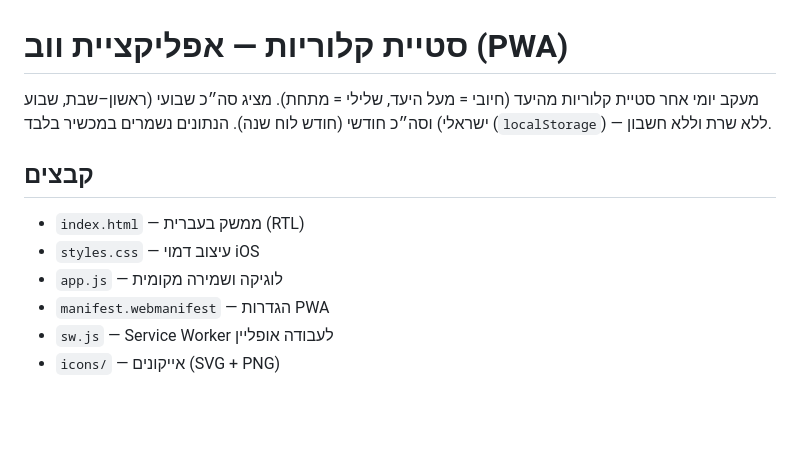
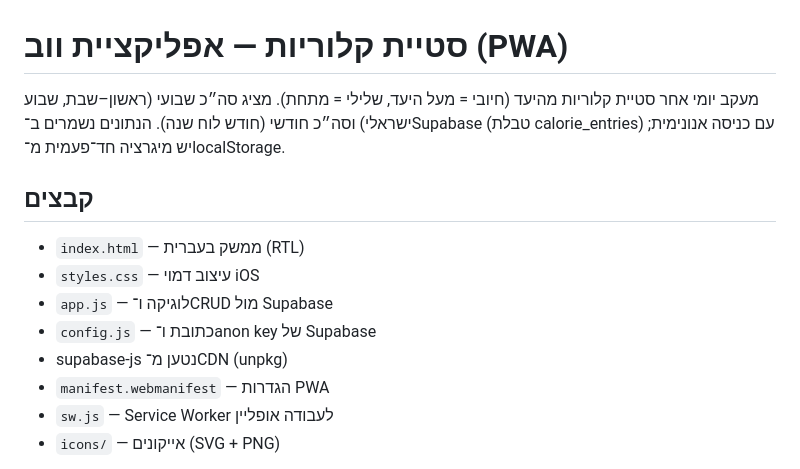
Before and after one commit to robert70710/calorie-deviation, a Markdown page: README.md, the part around the change. Rendered like a GitHub page; blank space fills up the shorter version.

Commit message:
Update README for Supabase-backed PWA

```diff
--- a/README.md
+++ b/README.md
@@ -1,12 +1,14 @@
 # סטיית קלוריות — אפליקציית ווב (PWA)
 
-מעקב יומי אחר סטיית קלוריות מהיעד (חיובי = מעל היעד, שלילי = מתחת). מציג סה״כ שבועי (ראשון–שבת, שבוע ישראלי) וסה״כ חודשי (חודש לוח שנה). הנתונים נשמרים במכשיר בלבד (`localStorage`) — ללא שרת וללא חשבון.
+מעקב יומי אחר סטיית קלוריות מהיעד (חיובי = מעל היעד, שלילי = מתחת). מציג סה״כ שבועי (ראשון–שבת, שבוע ישראלי) וסה״כ חודשי (חודש לוח שנה). הנתונים נשמרים ב־Supabase (טבלת calorie_entries) עם כניסה אנונימית; יש מיגרציה חד־פעמית מ־localStorage.
 
 ## קבצים
 
 - `index.html` — ממשק בעברית (RTL)
 - `styles.css` — עיצוב דמוי iOS
-- `app.js` — לוגיקה ושמירה מקומית
+- `app.js` — לוגיקה ו־CRUD מול Supabase
+- `config.js` — כתובת ו־anon key של Supabase
+- supabase-js נטען מ־CDN (unpkg)
 - `manifest.webmanifest` — הגדרות PWA
 - `sw.js` — Service Worker לעבודה אופליין
 - `icons/` — אייקונים (SVG + PNG)
```
